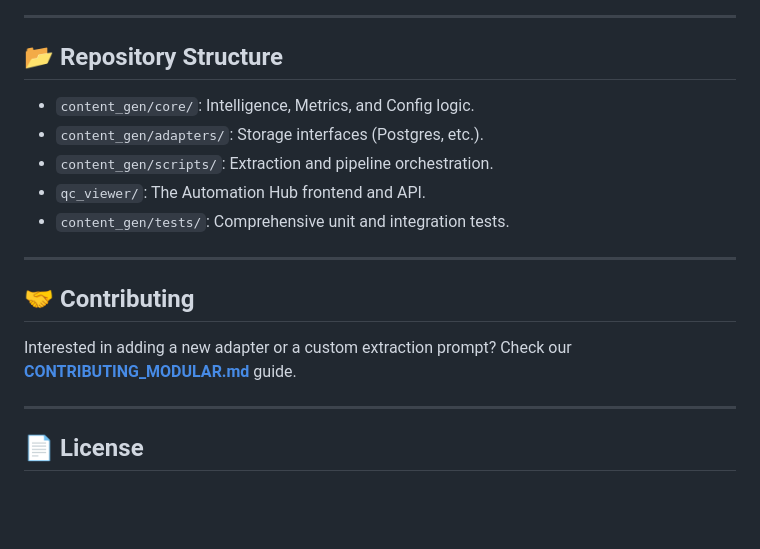
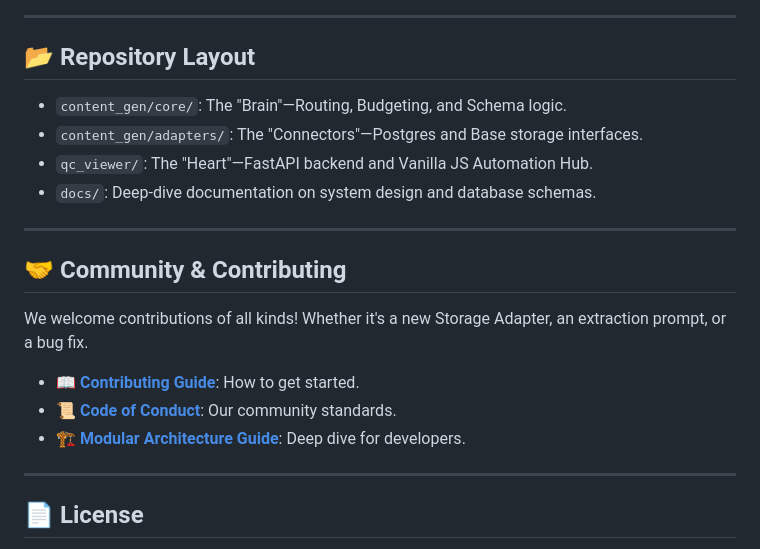
Before and after one commit to shmukit/Edmate, a Markdown page: README.md, the part around one of its changes. GitHub-like rendering; blank space fills up the shorter version.

```diff
--- a/README.md
+++ b/README.md
@@ -67,18 +69,22 @@ python3 content_gen/scripts/pipeline/pipeline_orchestrator.py --single-pdf my_pa
 
 ---
 
-## 📂 Repository Structure
+## 📂 Repository Layout
 
-- `content_gen/core/`: Intelligence, Metrics, and Config logic.
-- `content_gen/adapters/`: Storage interfaces (Postgres, etc.).
-- `content_gen/scripts/`: Extraction and pipeline orchestration.
-- `qc_viewer/`: The Automation Hub frontend and API.
-- `content_gen/tests/`: Comprehensive unit and integration tests.
+- `content_gen/core/`: The "Brain"—Routing, Budgeting, and Schema logic.
+- `content_gen/adapters/`: The "Connectors"—Postgres and Base storage interfaces.
+- `qc_viewer/`: The "Heart"—FastAPI backend and Vanilla JS Automation Hub.
+- `docs/`: Deep-dive documentation on system design and database schemas.
 
 ---
 
-## 🤝 Contributing
-Interested in adding a new adapter or a custom extraction prompt? Check our **[CONTRIBUTING_MODULAR.md](content_gen/docs/CONTRIBUTING_MODULAR.md)** guide.
+## 🤝 Community & Contributing
+
+We welcome contributions of all kinds! Whether it's a new Storage Adapter, an extraction prompt, or a bug fix.
+
+- 📖 **[Contributing Guide](CONTRIBUTING.md)**: How to get started.
+- 📜 **[Code of Conduct](CODE_OF_CONDUCT.md)**: Our community standards.
+- 🏗️ **[Modular Architecture Guide](content_gen/docs/CONTRIBUTING_MODULAR.md)**: Deep dive for developers.
 
 ---
 
```
Also changed, not shown: other parts of README.md (+58 -56 lines), .github/pull_request_template.md (added, +27 -0 lines), CODE_OF_CONDUCT.md (added, +38 -0 lines), CONTRIBUTING.md (added, +47 -0 lines), docs/assets/banner.png (added), 9 other files.
